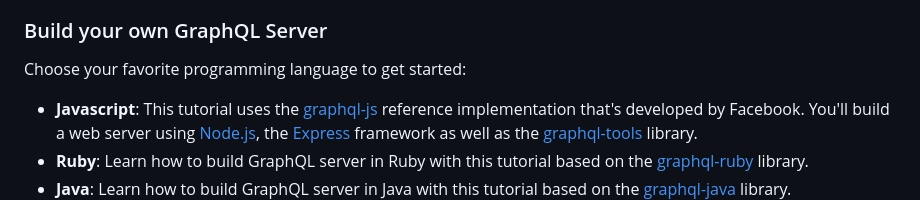
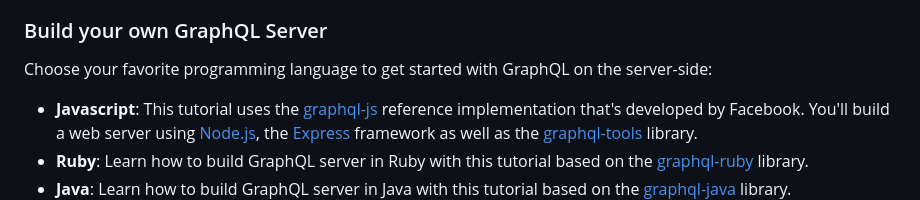
Before and after one commit to 779433246137396/Nyra-10, a Markdown page: content/choose.md, the part around the change. Rendered like a GitHub page.

```diff
--- a/content/choose.md
+++ b/content/choose.md
@@ -21,7 +21,7 @@ Here's an overview of the frontend tutorials we offer:
 
 ### Build your own GraphQL Server
 
-Choose your favorite programming language to get started:
+Choose your favorite programming language to get started with GraphQL on the server-side:
 
 - **Javascript**: This tutorial uses the [graphql-js](https://github.com/graphql/graphql-js) reference implementation that's developed by Facebook. You'll build a web server using [Node.js](https://nodejs.org/en/), the [Express](https://expressjs.com/) framework as well as the [graphql-tools](https://github.com/apollographql/graphql-tools) library.
 - **Ruby**: Learn how to build GraphQL server in Ruby with this tutorial based on the [graphql-ruby](https://github.com/rmosolgo/graphql-ruby) library.
```
